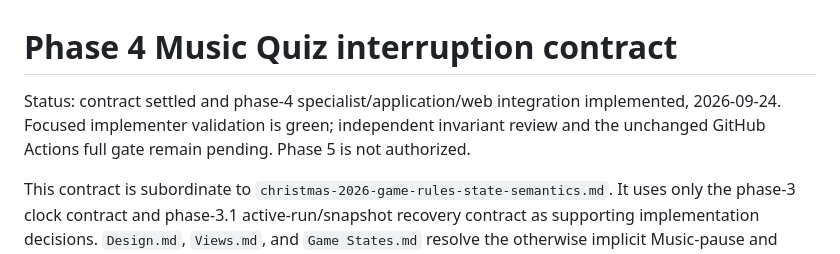
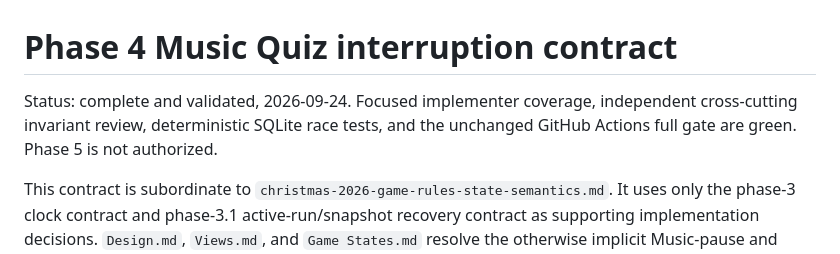
Before and after one commit to TristanAlbers/christmas-quiz, a Markdown page: docs/phase-4-contract.md, the part around one of its changes. GitHub-like rendering.

```diff
--- a/docs/phase-4-contract.md
+++ b/docs/phase-4-contract.md
@@ -1,9 +1,8 @@
 # Phase 4 Music Quiz interruption contract
 
-Status: contract settled and phase-4 specialist/application/web integration
-implemented, 2026-09-24. Focused implementer validation is green; independent
-invariant review and the unchanged GitHub Actions full gate remain pending.
-Phase 5 is not authorized.
+Status: complete and validated, 2026-09-24. Focused implementer coverage,
+independent cross-cutting invariant review, deterministic SQLite race tests, and
+the unchanged GitHub Actions full gate are green. Phase 5 is not authorized.
 
 This contract is subordinate to
 `christmas-2026-game-rules-state-semantics.md`. It uses only the phase-3 clock
```
Also changed, not shown: other parts of docs/phase-4-contract.md (+42 -28 lines).
